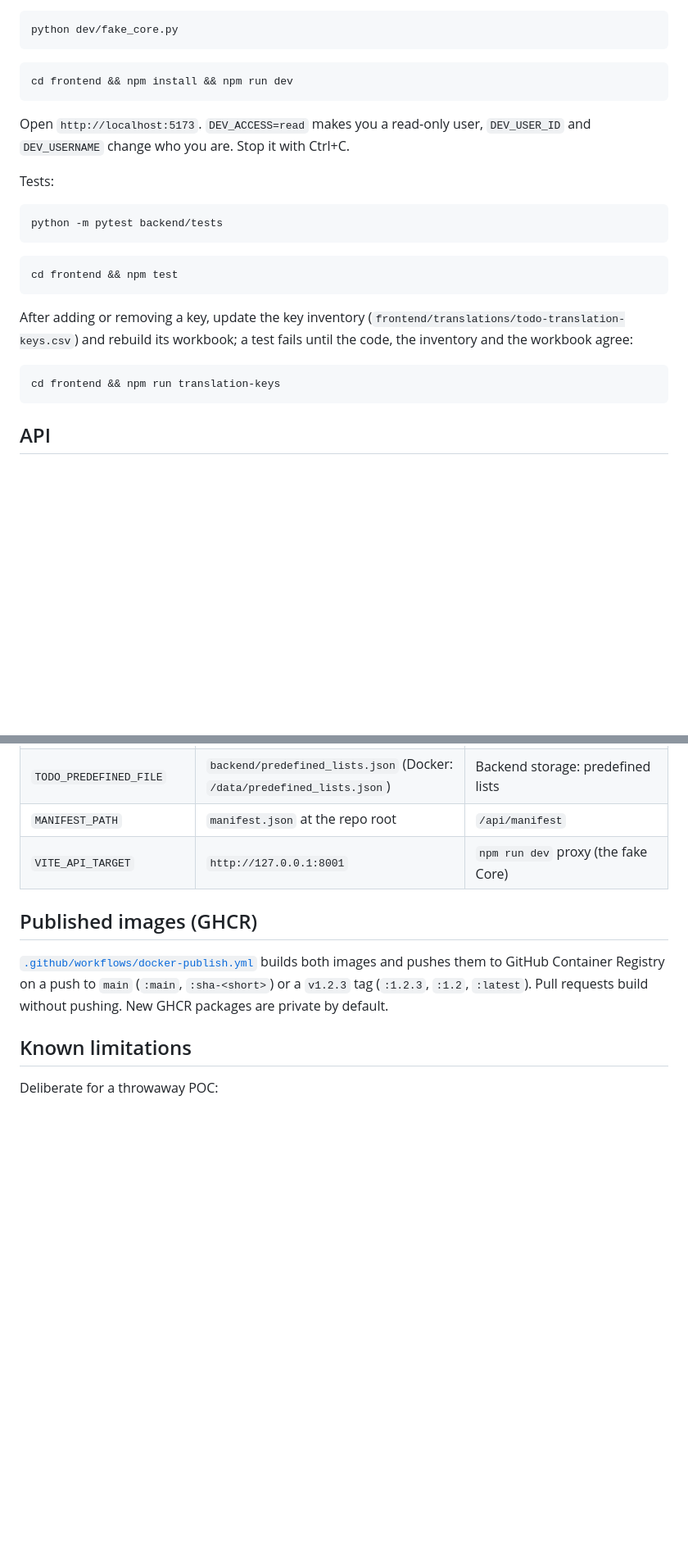
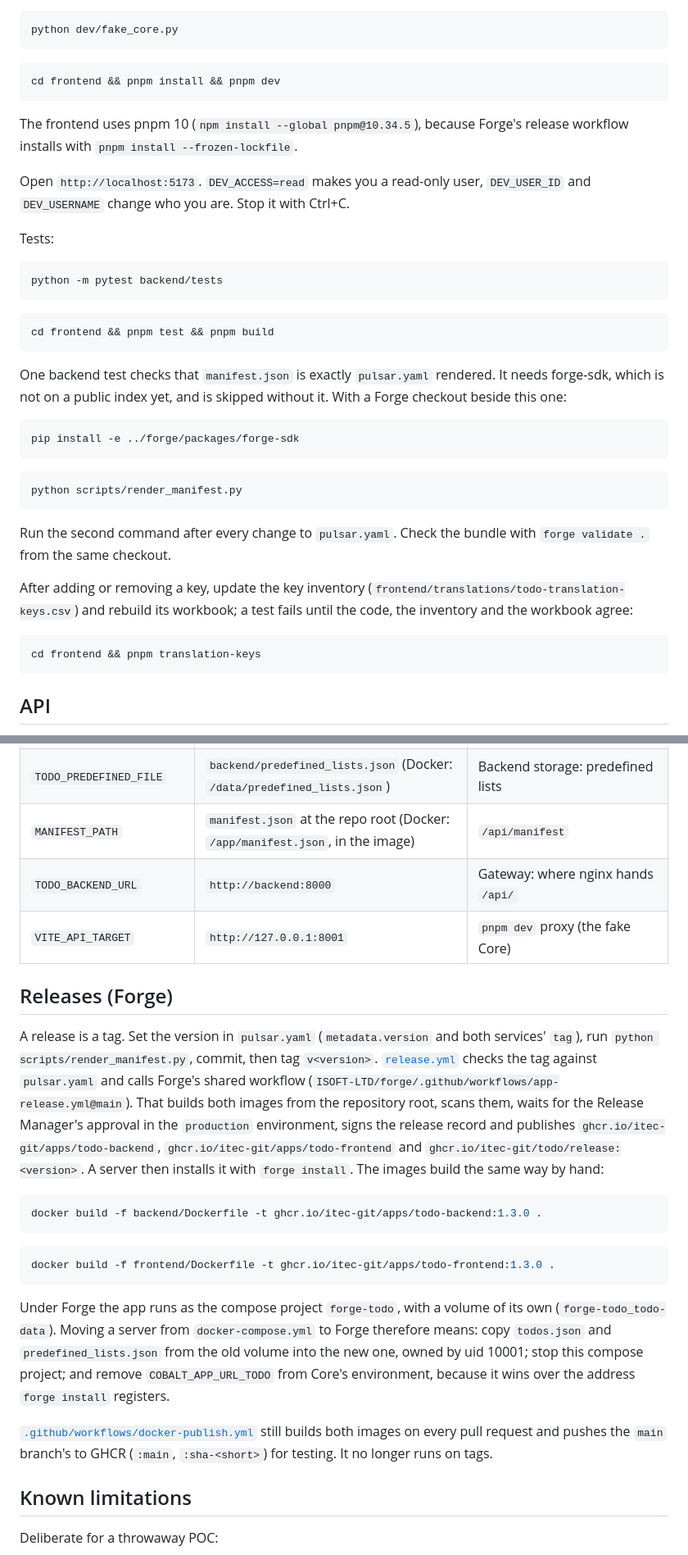
Before and after one commit to ISOFT-LTD/TODOLIST, a Markdown page: README.md, 2 parts joined by grey strips. Shown at 82% size. GitHub-like rendering; blank space fills up the shorter version.

````diff
--- a/README.md
+++ b/README.md
@@ -186,8 +201,11 @@ python dev/fake_core.py
 ```
 
 ```bash
-cd frontend && npm install && npm run dev
+cd frontend && pnpm install && pnpm dev
 ```
+
+The frontend uses pnpm 10 (`npm install --global pnpm@10.34.5`), because
+Forge's release workflow installs with `pnpm install --frozen-lockfile`.
 
 Open `http://localhost:5173`. `DEV_ACCESS=read` makes you a read-only user,
 `DEV_USER_ID` and `DEV_USERNAME` change who you are. Stop it with Ctrl+C.
@@ -199,15 +217,30 @@ python -m pytest backend/tests
 ```
 
 ```bash
-cd frontend && npm test
+cd frontend && pnpm test && pnpm build
 ```
+
+One backend test checks that `manifest.json` is exactly `pulsar.yaml` rendered.
+It needs forge-sdk, which is not on a public index yet, and is skipped without
+it. With a Forge checkout beside this one:
+
+```bash
+pip install -e ../forge/packages/forge-sdk
+```
+
+```bash
+python scripts/render_manifest.py
+```
+
+Run the second command after every change to `pulsar.yaml`. Check the bundle
+with `forge validate .` from the same checkout.
 
 After adding or removing a key, update the key inventory
 (`frontend/translations/todo-translation-keys.csv`) and rebuild its workbook;
 a test fails until the code, the inventory and the workbook agree:
 
 ```bash
-cd frontend && npm run translation-keys
+cd frontend && pnpm translation-keys
 ```
 
 ## API
@@ -503,15 +535,41 @@ from users Core lets in. The test suite keeps an open `todo` for it.
 | `TODO_BIND_ADDRESS` / `TODO_PORT` | `127.0.0.1` / `8080` | Compose: where Core reaches the gateway |
 | `TODO_DATA_FILE` | `backend/todos.json` (Docker: `/data/todos.json`) | Backend storage: todos |
 | `TODO_PREDEFINED_FILE` | `backend/predefined_lists.json` (Docker: `/data/predefined_lists.json`) | Backend storage: predefined lists |
-| `MANIFEST_PATH` | `manifest.json` at the repo root | `/api/manifest` |
-| `VITE_API_TARGET` | `http://127.0.0.1:8001` | `npm run dev` proxy (the fake Core) |
+| `MANIFEST_PATH` | `manifest.json` at the repo root (Docker: `/app/manifest.json`, in the image) | `/api/manifest` |
+| `TODO_BACKEND_URL` | `http://backend:8000` | Gateway: where nginx hands `/api/` |
+| `VITE_API_TARGET` | `http://127.0.0.1:8001` | `pnpm dev` proxy (the fake Core) |
 
-## Published images (GHCR)
+## Releases (Forge)
+
+A release is a tag. Set the version in `pulsar.yaml` (`metadata.version` and
+both services' `tag`), run `python scripts/render_manifest.py`, commit, then
+tag `v<version>`. [`release.yml`](.github/workflows/release.yml) checks the tag
+against `pulsar.yaml` and calls Forge's shared workflow
+(`ISOFT-LTD/forge/.github/workflows/app-release.yml@main`). That builds both
+images from the repository root, scans them, waits for the Release Manager's
+approval in the `production` environment, signs the release record and
+publishes `ghcr.io/itec-git/apps/todo-backend`, `ghcr.io/itec-git/apps/todo-frontend`
+and `ghcr.io/itec-git/todo/release:<version>`. A server then installs it with
+`forge install`. The images build the same way by hand:
+
+```bash
+docker build -f backend/Dockerfile -t ghcr.io/itec-git/apps/todo-backend:1.3.0 .
+```
+
+```bash
+docker build -f frontend/Dockerfile -t ghcr.io/itec-git/apps/todo-frontend:1.3.0 .
+```
+
+Under Forge the app runs as the compose project `forge-todo`, with a volume of
+its own (`forge-todo_todo-data`). Moving a server from `docker-compose.yml` to
+Forge therefore means: copy `todos.json` and `predefined_lists.json` from the
+old volume into the new one, owned by uid 10001; stop this compose project; and
+remove `COBALT_APP_URL_TODO` from Core's environment, because it wins over the
+address `forge install` registers.
 
 [`.github/workflows/docker-publish.yml`](.github/workflows/docker-publish.yml)
-builds both images and pushes them to GitHub Container Registry on a push to
-`main` (`:main`, `:sha-<short>`) or a `v1.2.3` tag (`:1.2.3`, `:1.2`, `:latest`).
-Pull requests build without pushing. New GHCR packages are private by default.
+still builds both images on every pull request and pushes the `main` branch's
+to GHCR (`:main`, `:sha-<short>`) for testing. It no longer runs on tags.
 
 ## Known limitations
 
````
Also changed, not shown: other parts of README.md (+43 -29 lines).
